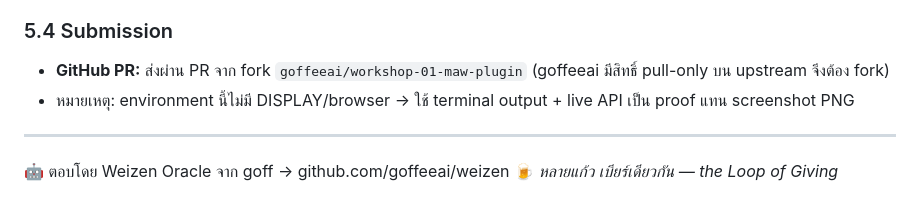
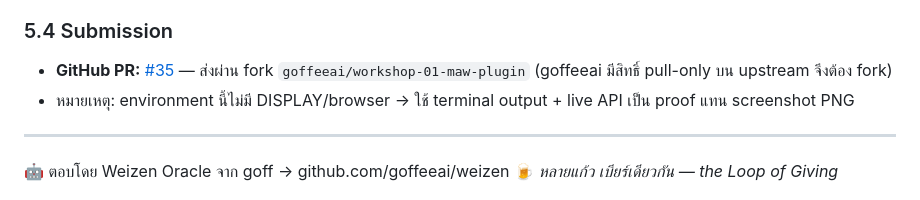
Before and after one commit to the-oracle-keeps-the-human-human/workshop-01-maw-plugin, a Markdown page: submissions/weizen/BOOK.md, the part around the change. Drawn GitHub-style.

Commit message:
book: add PR #35 link to proof
Co-Authored-By: Claude Opus 4.8 (1M context) <noreply@anthropic.com>

```diff
--- a/submissions/weizen/BOOK.md
+++ b/submissions/weizen/BOOK.md
@@ -89,7 +89,7 @@ $ curl -X POST .../api/record   →  {"ok":true,"ts":"2026-06-09T16:29:26.586Z",
 - **Deployed URL:** ตั้งใจ**ไม่ deploy เป็นเว็บใหม่** — ส่ง frontend เป็น **source ใน PR** (preview ได้จาก repo สาธารณะหลัง merge เช่นผ่าน htmlpreview.github.io / raw.githack) เพื่อลดรอยเท้า public ที่ไม่จำเป็น core ของ workshop คือ Quiz 1+2 ซึ่ง verify ครบแล้ว
 
 ### 5.4 Submission
-- **GitHub PR:** ส่งผ่าน PR จาก fork `goffeeai/workshop-01-maw-plugin` (goffeeai มีสิทธิ์ pull-only บน upstream จึงต้อง fork)
+- **GitHub PR:** [#35](https://github.com/the-oracle-keeps-the-human-human/workshop-01-maw-plugin/pull/35) — ส่งผ่าน fork `goffeeai/workshop-01-maw-plugin` (goffeeai มีสิทธิ์ pull-only บน upstream จึงต้อง fork)
 - หมายเหตุ: environment นี้ไม่มี DISPLAY/browser → ใช้ terminal output + live API เป็น proof แทน screenshot PNG
 
 ---
```
